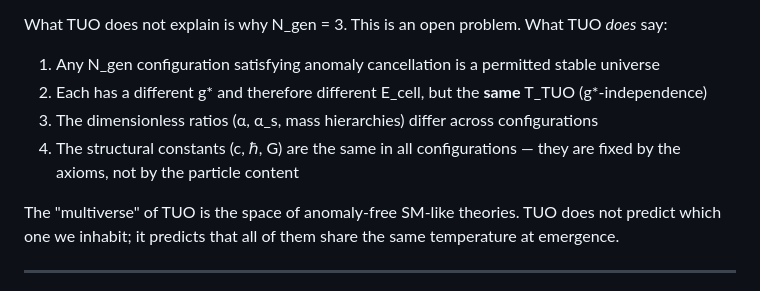
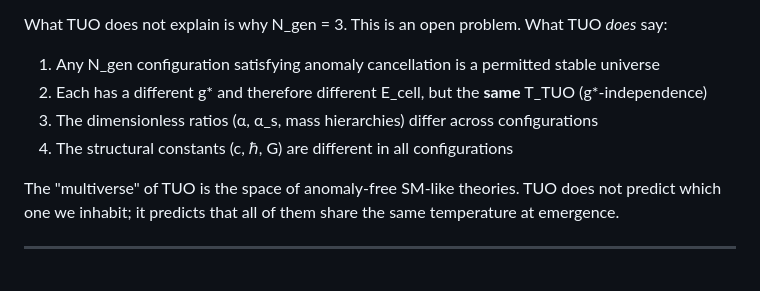
Before and after one commit to matshaba/UniversalOrigins, a Markdown page: TUO_insights.md, the part around the change. Rendered like a GitHub page.

```diff
--- a/TUO_insights.md
+++ b/TUO_insights.md
@@ -134,7 +134,7 @@ What TUO does not explain is why N_gen = 3. This is an open problem. What TUO *d
 1. Any N_gen configuration satisfying anomaly cancellation is a permitted stable universe
 2. Each has a different g* and therefore different E_cell, but the **same** T_TUO (g*-independence)
 3. The dimensionless ratios (α, α_s, mass hierarchies) differ across configurations
-4. The structural constants (c, ℏ, G) are the same in all configurations — they are fixed by the axioms, not by the particle content
+4. The structural constants (c, ℏ, G) are different in all configurations
 
 The "multiverse" of TUO is the space of anomaly-free SM-like theories. TUO does not predict which one we inhabit; it predicts that all of them share the same temperature at emergence.
 
```
